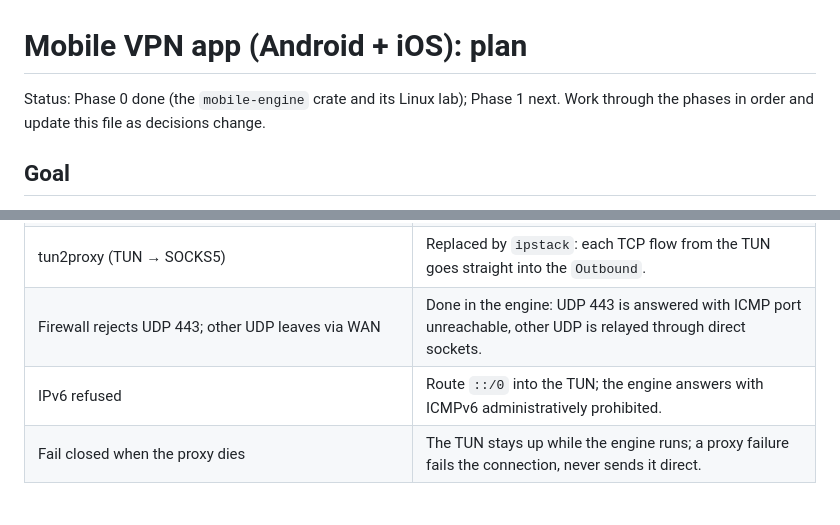
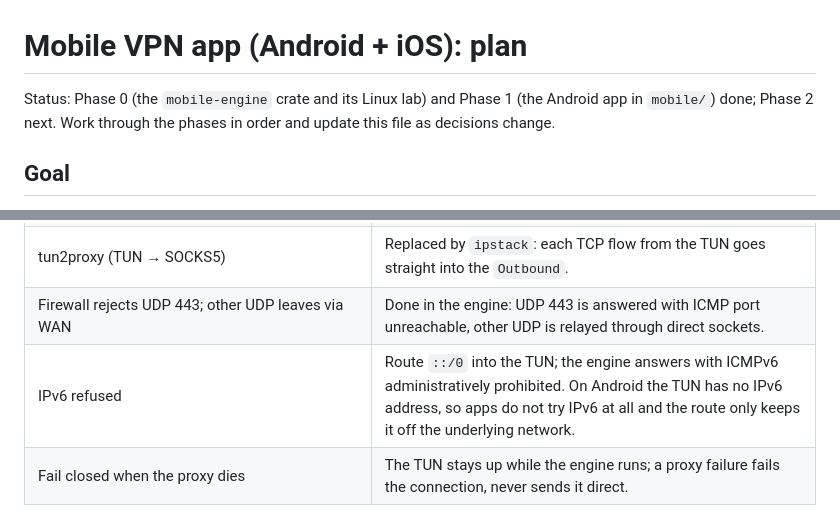
Before and after one commit to simophin/cpxy-ng, a Markdown page: docs/mobile-vpn-plan.md, 2 parts joined by grey strips. Drawn GitHub-style.

```diff
--- a/docs/mobile-vpn-plan.md
+++ b/docs/mobile-vpn-plan.md
@@ -1,7 +1,8 @@
 # Mobile VPN app (Android + iOS): plan
 
-Status: Phase 0 done (the `mobile-engine` crate and its Linux lab); Phase 1 next. Work through
-the phases in order and update this file as decisions change.
+Status: Phase 0 (the `mobile-engine` crate and its Linux lab) and Phase 1 (the Android app in
+`mobile/`) done; Phase 2 next. Work through the phases in order and update this file as decisions
+change.
 
 ## Goal
 
@@ -37,7 +38,7 @@ Decisions already made:
 | `client::outbound` (`IPDivertOutbound`, `DirectOutbound`, `ProtocolOutbound`, `StatReportingOutbound`) | Reused. Compose them like `cn_outbound` but without the AI/Tailscale branches: private, loopback, link-local or CN → direct, else proxy. |
 | tun2proxy (TUN → SOCKS5) | Replaced by `ipstack`: each TCP flow from the TUN goes straight into the `Outbound`. |
 | Firewall rejects UDP 443; other UDP leaves via WAN | Done in the engine: UDP 443 is answered with ICMP port unreachable, other UDP is relayed through direct sockets. |
-| IPv6 refused | Route `::/0` into the TUN; the engine answers with ICMPv6 administratively prohibited. |
+| IPv6 refused | Route `::/0` into the TUN; the engine answers with ICMPv6 administratively prohibited. On Android the TUN has no IPv6 address, so apps do not try IPv6 at all and the route only keeps it off the underlying network. |
 | Fail closed when the proxy dies | The TUN stays up while the engine runs; a proxy failure fails the connection, never sends it direct. |
 
 ### Avoiding routing loops
```
Also changed, not shown: other parts of docs/mobile-vpn-plan.md (+40 -16 lines).
